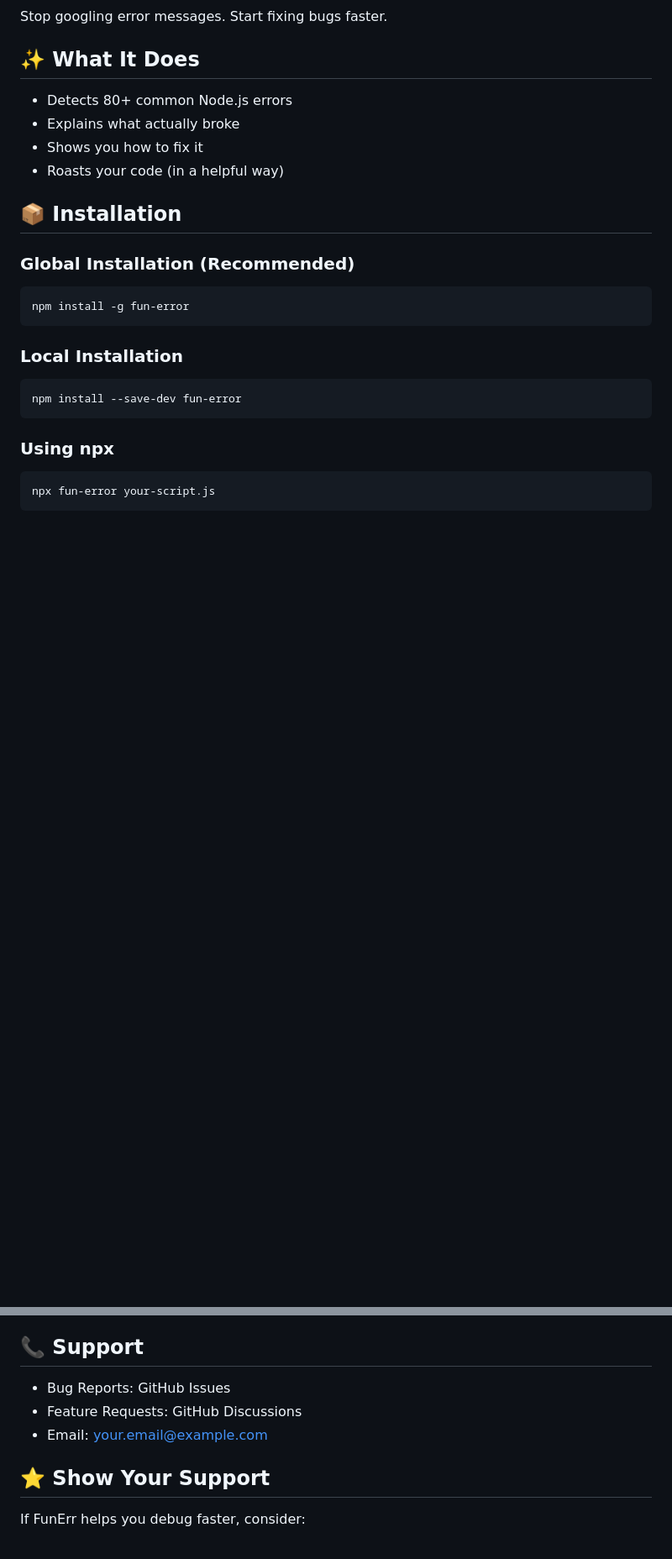
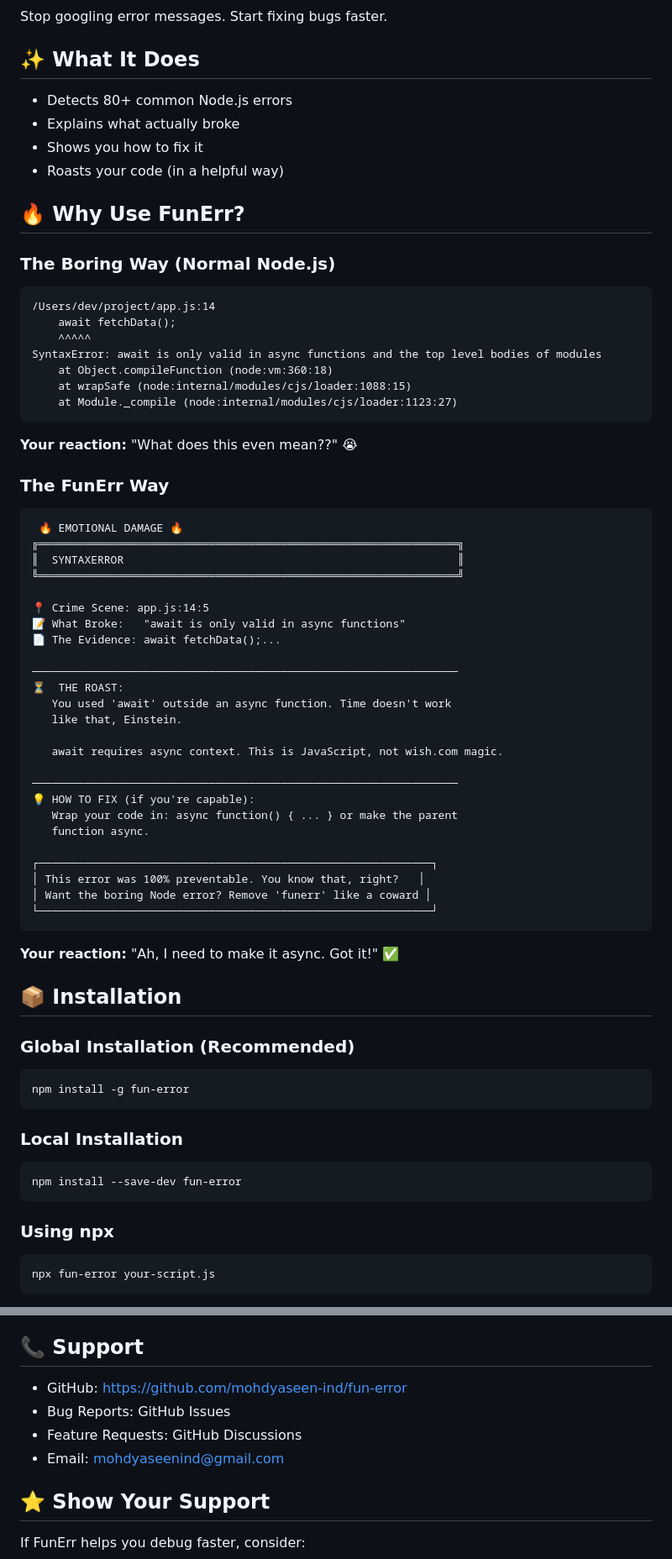
Before and after one commit to mohdyaseen-ind/fun-error, a Markdown page: README.md, 2 parts joined by grey strips. Shown: that part at 84% size. Drawn GitHub-style; blank space fills up the shorter version.

Commit message:
final readme update

````diff
--- a/README.md
+++ b/README.md
@@ -18,6 +18,52 @@ Stop googling error messages. Start fixing bugs faster.
 - Explains what actually broke
 - Shows you how to fix it
 - Roasts your code (in a helpful way)
+
+## 🔥 Why Use FunErr?
+
+### The Boring Way (Normal Node.js)
+```
+/Users/dev/project/app.js:14
+    await fetchData();
+    ^^^^^
+SyntaxError: await is only valid in async functions and the top level bodies of modules
+    at Object.compileFunction (node:vm:360:18)
+    at wrapSafe (node:internal/modules/cjs/loader:1088:15)
+    at Module._compile (node:internal/modules/cjs/loader:1123:27)
+```
+
+**Your reaction:** "What does this even mean??" 😭
+
+### The FunErr Way
+```
+ 🔥 EMOTIONAL DAMAGE 🔥
+╔════════════════════════════════════════════════════════════════╗
+║  SYNTAXERROR                                                   ║
+╚════════════════════════════════════════════════════════════════╝
+
+📍 Crime Scene: app.js:14:5
+📝 What Broke:   "await is only valid in async functions"
+📄 The Evidence: await fetchData();...
+
+─────────────────────────────────────────────────────────────────
+⏳  THE ROAST:
+   You used 'await' outside an async function. Time doesn't work
+   like that, Einstein.
+
+   await requires async context. This is JavaScript, not wish.com magic.
+
+─────────────────────────────────────────────────────────────────
+💡 HOW TO FIX (if you're capable):
+   Wrap your code in: async function() { ... } or make the parent
+   function async.
+
+┌────────────────────────────────────────────────────────────┐
+│ This error was 100% preventable. You know that, right?   │
+│ Want the boring Node error? Remove 'funerr' like a coward │
+└────────────────────────────────────────────────────────────┘
+```
+
+**Your reaction:** "Ah, I need to make it async. Got it!" ✅
 
 ## 📦 Installation
 
@@ -247,9 +293,10 @@ MIT License - see [LICENSE](LICENSE) file for details
 
 ## 📞 Support
 
+- GitHub: https://github.com/mohdyaseen-ind/fun-error
 - Bug Reports: GitHub Issues
 - Feature Requests: GitHub Discussions
-- Email: your.email@example.com
+- Email: mohdyaseenind@gmail.com
 
 ## ⭐ Show Your Support
 
````
Also changed, not shown: other parts of README.md (+1 -1 lines).
